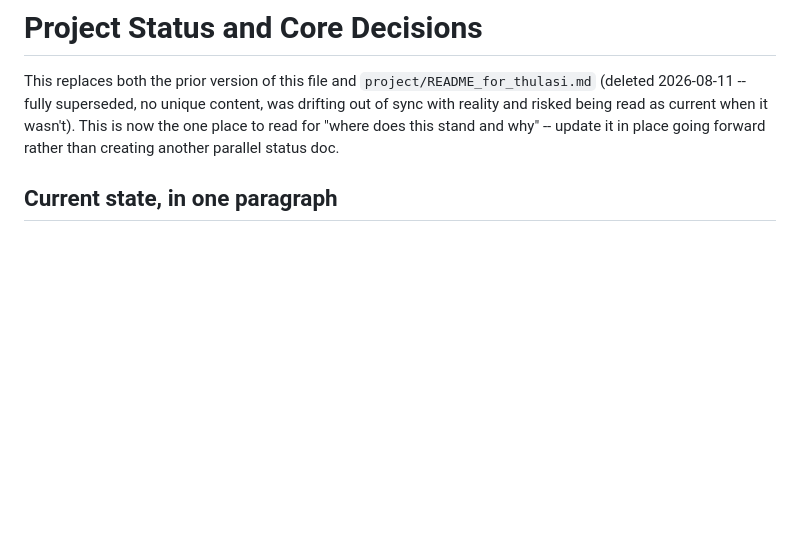
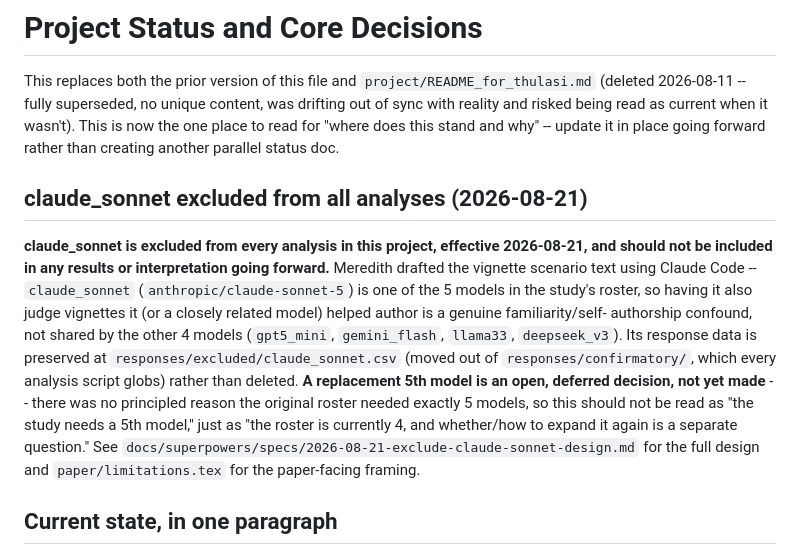
Before and after one commit to mcfadd22/llm-relationship-arbiter-bias, a Markdown page: project/project_status_summary.md, the part around the change. Rendered like a GitHub page; blank space fills up the shorter version.

Commit message:
Document claude_sonnet exclusion in project status summary

```diff
--- a/project/project_status_summary.md
+++ b/project/project_status_summary.md
@@ -5,6 +5,26 @@ This replaces both the prior version of this file and `project/README_for_thulas
 with reality and risked being read as current when it wasn't). This is now the one
 place to read for "where does this stand and why" -- update it in place going
 forward rather than creating another parallel status doc.
+
+## claude_sonnet excluded from all analyses (2026-08-21)
+
+**claude_sonnet is excluded from every analysis in this project, effective
+2026-08-21, and should not be included in any results or interpretation
+going forward.** Meredith drafted the vignette scenario text using Claude
+Code -- `claude_sonnet` (`anthropic/claude-sonnet-5`) is one of the 5
+models in the study's roster, so having it also judge vignettes it (or a
+closely related model) helped author is a genuine familiarity/self-
+authorship confound, not shared by the other 4 models (`gpt5_mini`,
+`gemini_flash`, `llama33`, `deepseek_v3`). Its response data is preserved
+at `responses/excluded/claude_sonnet.csv` (moved out of
+`responses/confirmatory/`, which every analysis script globs) rather than
+deleted. **A replacement 5th model is an open, deferred decision, not yet
+made** -- there was no principled reason the original roster needed
+exactly 5 models, so this should not be read as "the study needs a 5th
+model," just as "the roster is currently 4, and whether/how to expand it
+again is a separate question." See
+`docs/superpowers/specs/2026-08-21-exclude-claude-sonnet-design.md` for
+the full design and `paper/limitations.tex` for the paper-facing framing.
 
 ## Current state, in one paragraph
 
```
